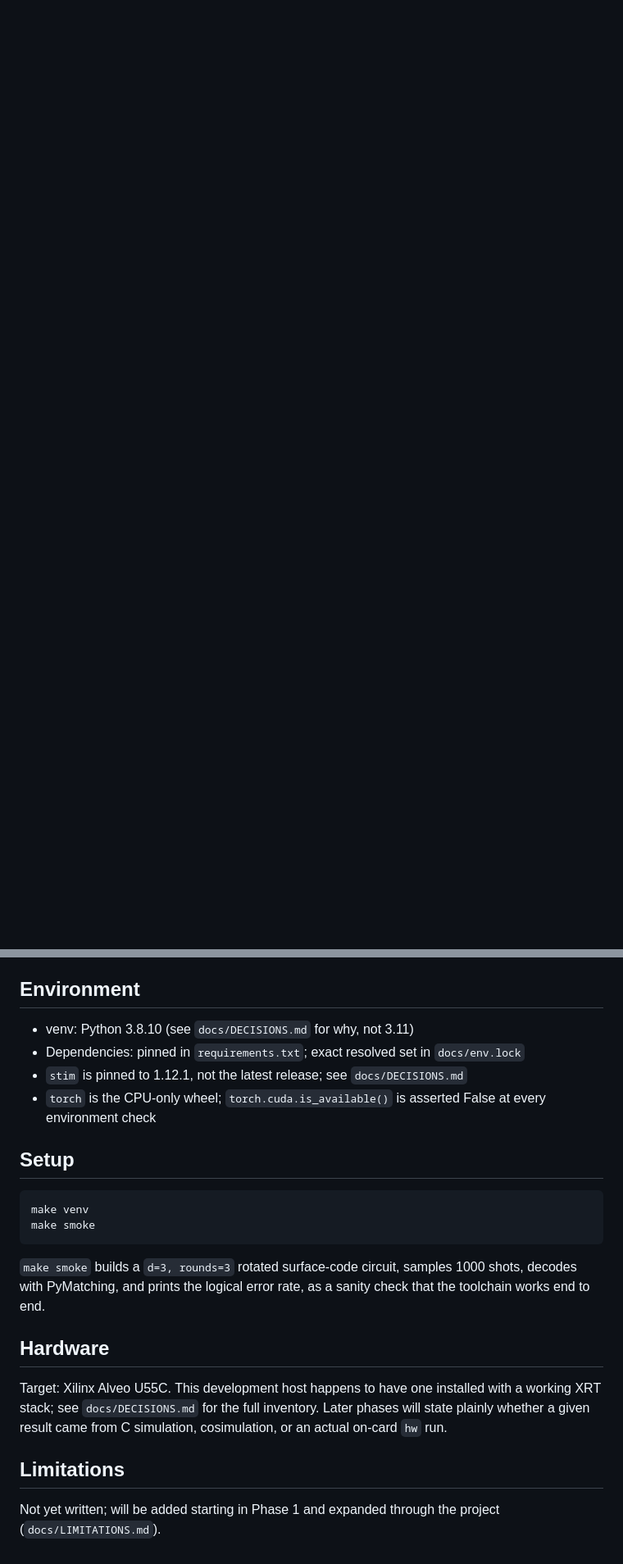
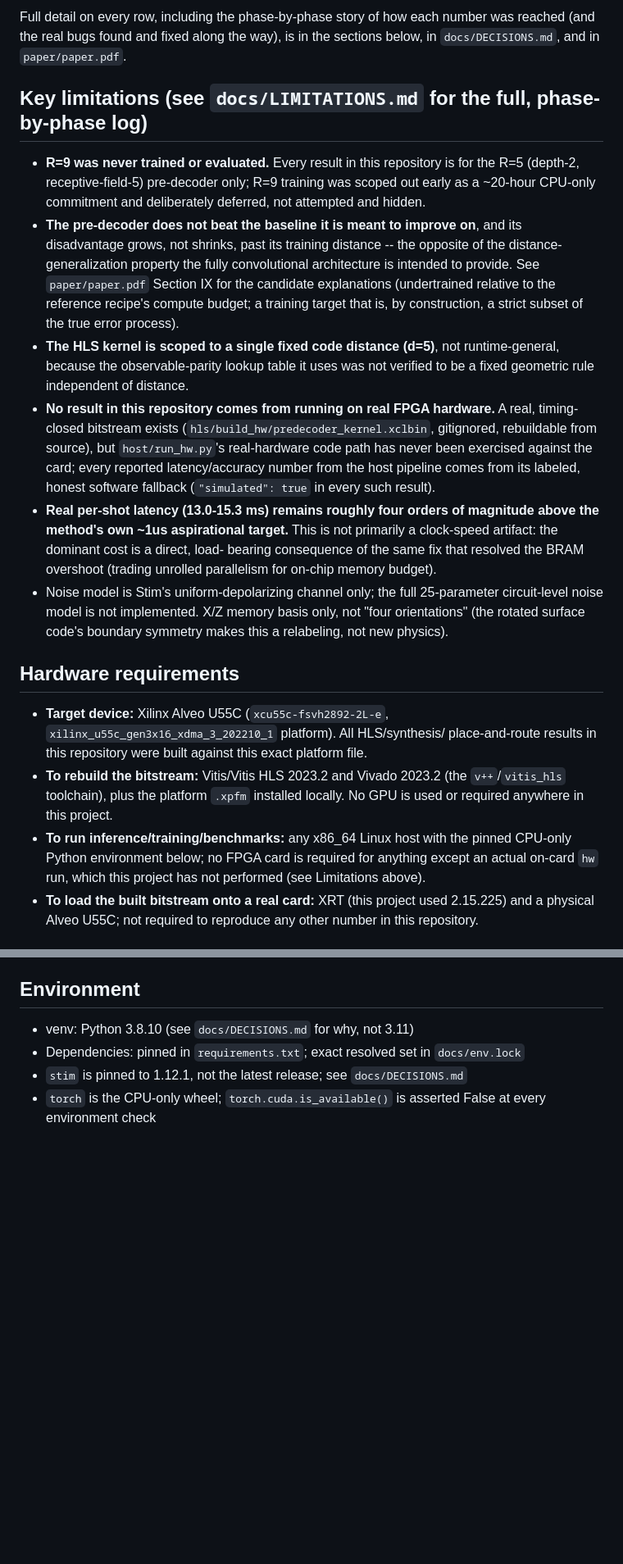
Before and after one commit to nasir26/fpga-neural-predecoder, a Markdown page: README.md, 2 parts joined by grey strips. Shown at 82% size. GitHub-like rendering; blank space fills up the shorter version.

````diff
--- a/README.md
+++ b/README.md
@@ -32,0 +43,53 @@ above).
+Full detail on every row, including the phase-by-phase story of how each
+number was reached (and the real bugs found and fixed along the way), is in
+the sections below, in `docs/DECISIONS.md`, and in `paper/paper.pdf`.
+
+## Key limitations (see `docs/LIMITATIONS.md` for the full, phase-by-phase log)
+
+- **R=9 was never trained or evaluated.** Every result in this repository is
+  for the R=5 (depth-2, receptive-field-5) pre-decoder only; R=9 training was
+  scoped out early as a ~20-hour CPU-only commitment and deliberately
+  deferred, not attempted and hidden.
+- **The pre-decoder does not beat the baseline it is meant to improve on**,
+  and its disadvantage grows, not shrinks, past its training distance --
+  the opposite of the distance-generalization property the fully
+  convolutional architecture is intended to provide. See `paper/paper.pdf`
+  Section IX for the candidate explanations (undertrained relative to the
+  reference recipe's compute budget; a training target that is, by
+  construction, a strict subset of the true error process).
+- **The HLS kernel is scoped to a single fixed code distance (d=5)**, not
+  runtime-general, because the observable-parity lookup table it uses was
+  not verified to be a fixed geometric rule independent of distance.
+- **No result in this repository comes from running on real FPGA hardware.**
+  A real, timing-closed bitstream exists (`hls/build_hw/predecoder_kernel.xclbin`,
+  gitignored, rebuildable from source), but `host/run_hw.py`'s real-hardware
+  code path has never been exercised against the card; every reported
+  latency/accuracy number from the host pipeline comes from its labeled,
+  honest software fallback (`"simulated": true` in every such result).
+- **Real per-shot latency (13.0-15.3 ms) remains roughly four orders of
+  magnitude above the method's own ~1us aspirational target.** This is not
+  primarily a clock-speed artifact: the dominant cost is a direct, load-
+  bearing consequence of the same fix that resolved the BRAM overshoot
+  (trading unrolled parallelism for on-chip memory budget).
+- Noise model is Stim's uniform-depolarizing channel only; the full
+  25-parameter circuit-level noise model is not implemented. X/Z memory
+  basis only, not "four orientations" (the rotated surface code's boundary
+  symmetry makes this a relabeling, not new physics).
+
+## Hardware requirements
+
+- **Target device:** Xilinx Alveo U55C (`xcu55c-fsvh2892-2L-e`,
+  `xilinx_u55c_gen3x16_xdma_3_202210_1` platform). All HLS/synthesis/
+  place-and-route results in this repository were built against this exact
+  platform file.
+- **To rebuild the bitstream:** Vitis/Vitis HLS 2023.2 and Vivado 2023.2 (the
+  `v++`/`vitis_hls` toolchain), plus the platform `.xpfm` installed locally.
+  No GPU is used or required anywhere in this project.
+- **To run inference/training/benchmarks:** any x86_64 Linux host with the
+  pinned CPU-only Python environment below; no FPGA card is required for
+  anything except an actual on-card `hw` run, which this project has not
+  performed (see Limitations above).
+- **To load the built bitstream onto a real card:** XRT (this project used
+  2.15.225) and a physical Alveo U55C; not required to reproduce any other
+  number in this repository.
+
@@ -175,26 +289,3 @@ See `paper/build.sh` for the LaTeX toolchain needed to rebuild it
   `docs/DECISIONS.md`
 - `torch` is the CPU-only wheel; `torch.cuda.is_available()` is asserted
   False at every environment check
-
-## Setup
-
-```
-make venv
-make smoke
-```
-
-`make smoke` builds a `d=3, rounds=3` rotated surface-code circuit, samples
-1000 shots, decodes with PyMatching, and prints the logical error rate, as a
-sanity check that the toolchain works end to end.
-
-## Hardware
-
-Target: Xilinx Alveo U55C. This development host happens to have one
-installed with a working XRT stack; see `docs/DECISIONS.md` for the full
-inventory. Later phases will state plainly whether a given result came from
-C simulation, cosimulation, or an actual on-card `hw` run.
-
-## Limitations
-
-Not yet written; will be added starting in Phase 1 and expanded through the
-project (`docs/LIMITATIONS.md`).
````
Also changed, not shown: other parts of README.md (+94 -33 lines).
